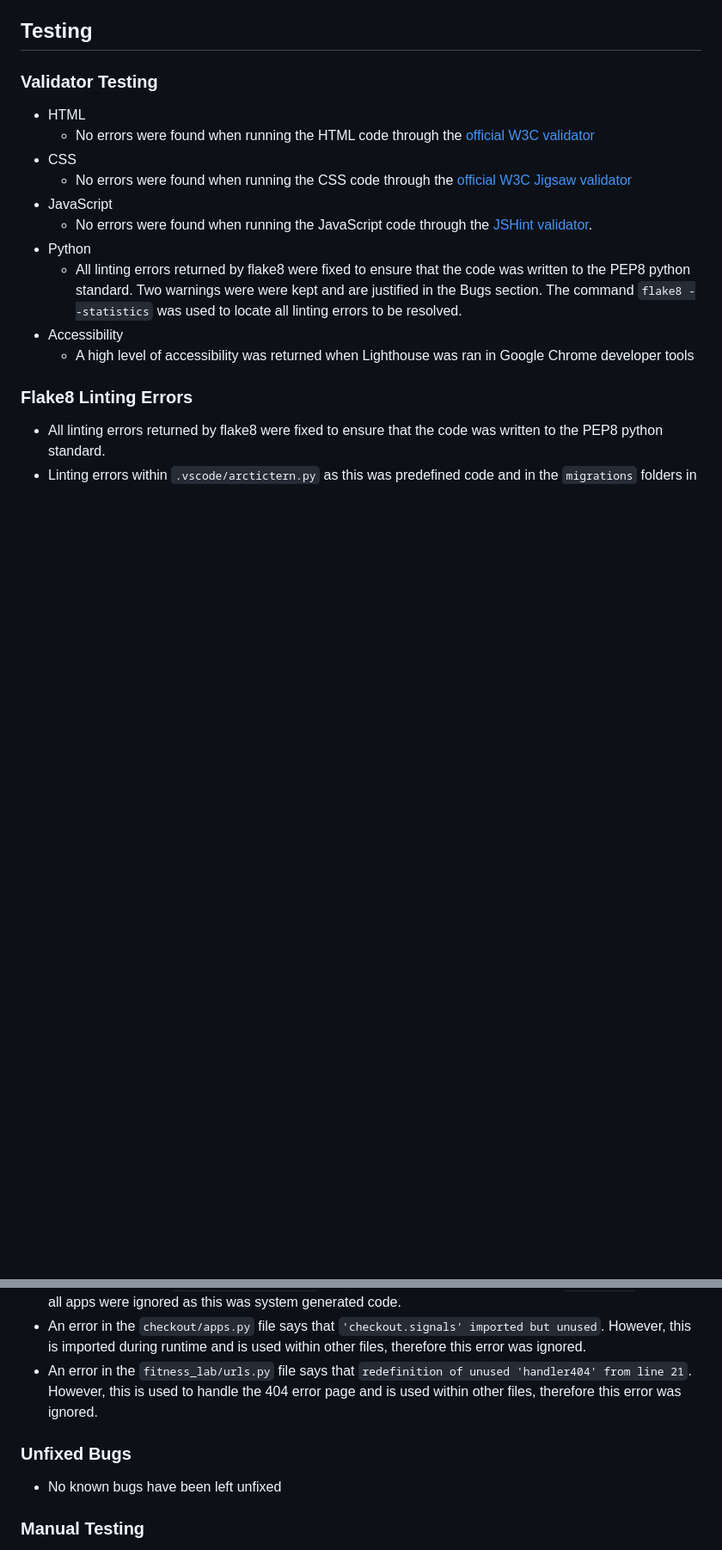
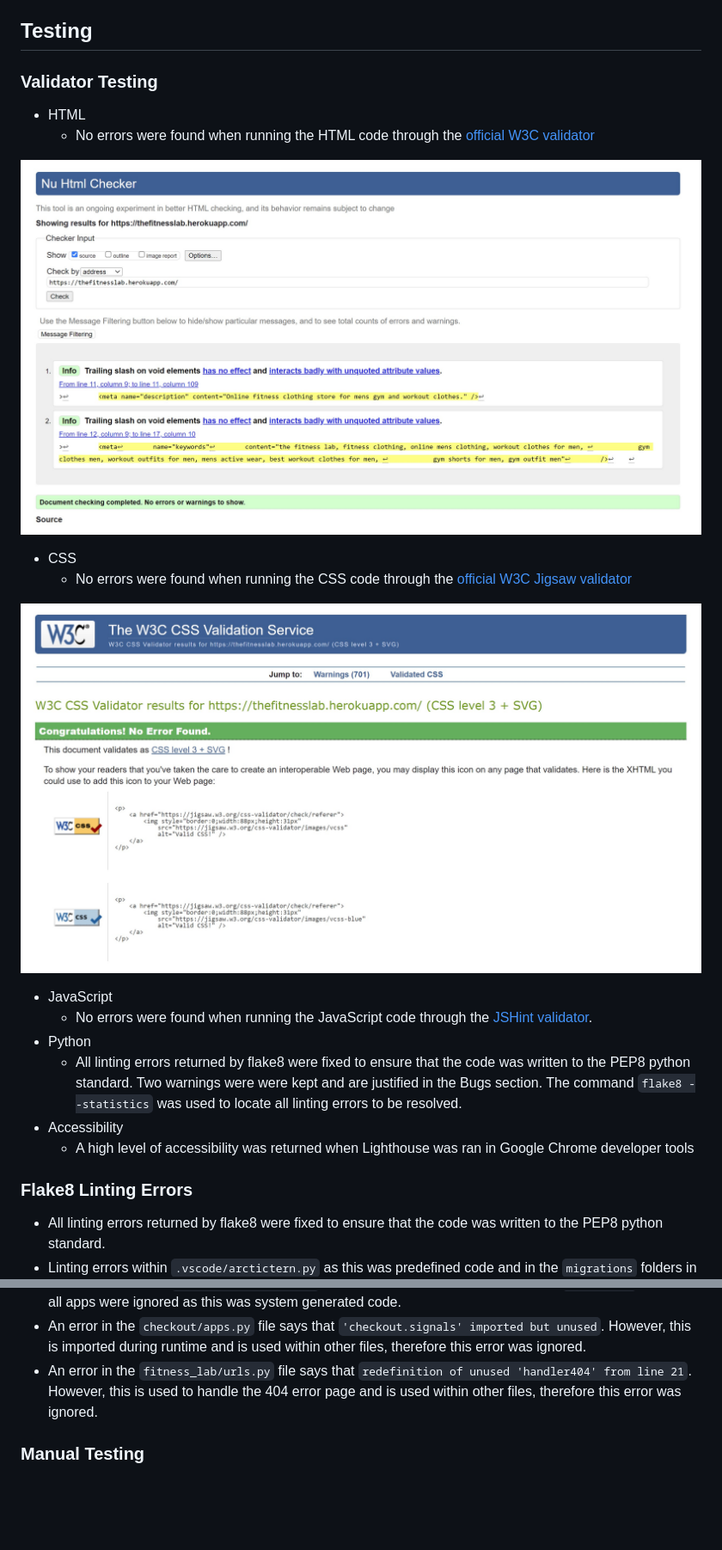
Before and after one commit to Code-Institute-Submissions/bens6477-the-fitness-lab_JanResub, a Markdown page: README.md, 2 parts joined by grey strips. Shown: that part at 86% size. Rendered like a GitHub page; pictures changed too: media/css-validator.jpg (added), media/html-validator.jpg (added); blank space fills up the shorter version.

Commit message:
Added colour scheme and validator images to readme

```diff
--- a/README.md
+++ b/README.md
@@ -291,8 +295,14 @@ Using paid adverts such as Google ads will not initially be a priority due to th
 ### Validator Testing
 * HTML
     * No errors were found when running the HTML code through the [official W3C validator](https://validator.w3.org/)
+
+![HTML Validator](media/html-validator.jpg)
+
 * CSS
     * No errors were found when running the CSS code through the [official W3C Jigsaw validator](https://jigsaw.w3.org/css-validator/)
+
+![CSS Validator](media/css-validator.jpg)
+
 * JavaScript
     * No errors were found when running the JavaScript code through the [JSHint validator](https://jshint.com/).
 * Python
@@ -305,10 +315,6 @@ Using paid adverts such as Google ads will not initially be a priority due to th
 * Linting errors within <code>.vscode/arctictern.py</code> as this was predefined code and in the <code>migrations</code> folders in all apps were ignored as this was system generated code.
 * An error in the <code>checkout/apps.py</code> file says that <code>'checkout.signals' imported but unused</code>. However, this is imported during runtime and is used within other files, therefore this error was ignored.
 * An error in the <code>fitness_lab/urls.py</code> file says that <code>redefinition of unused 'handler404' from line 21</code>. However, this is used to handle the 404 error page and is used within other files, therefore this error was ignored.
-
-
-### Unfixed Bugs
-* No known bugs have been left unfixed
 
 ### Manual Testing
 All user stories were tested manually to ensure that all functionality was working as expected and provided the desired features to the users and admins of the site. Behaviour driven development was used in order to test each user story objectively, and with a cleary defined success criteria.
```
Also changed, not shown: other parts of README.md (+9 -5 lines).
